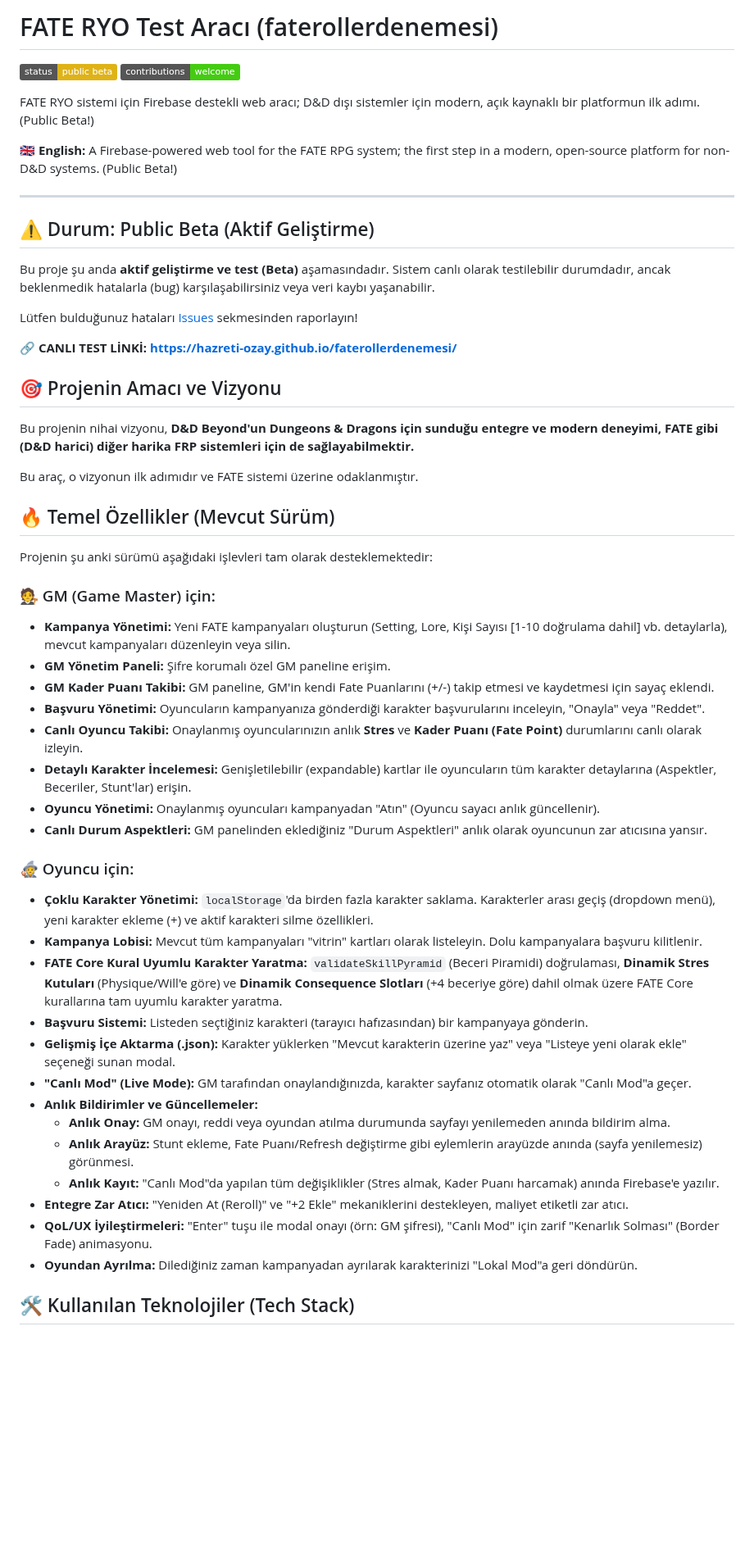
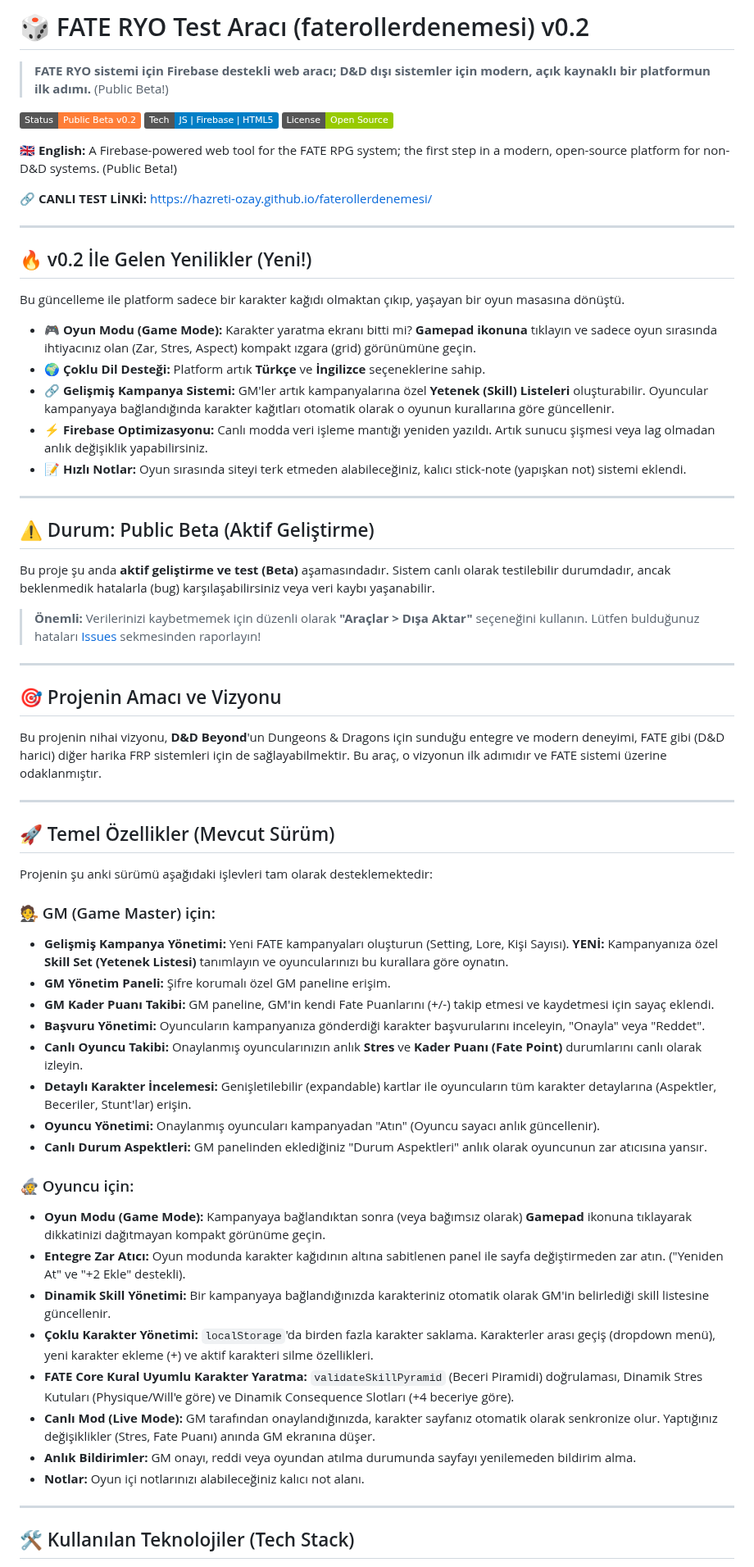
Before and after one commit to hazreti-ozay/faterollerdenemesi, a Markdown page: README.md, the part around one of its changes. Shown at 82% size. Rendered like a GitHub page; badges without logos; blank space fills up the shorter version.

Commit message:
Revise README for v0.2 updates and features
Updated README.md to reflect version 0.2 changes and improvements.

```diff
--- a/README.md
+++ b/README.md
@@ -1,11 +1,26 @@
-# FATE RYO Test Aracı (faterollerdenemesi)
+# 🎲 FATE RYO Test Aracı (faterollerdenemesi) v0.2
 
-[![Durum: Public Beta](https://img.shields.io/badge/status-public_beta-yellow.svg)](https://hazreti-ozay.github.io/faterollerdenemesi/)
-[![Katkı: Açık](https://img.shields.io/badge/contributions-welcome-brightgreen.svg?style=flat)](https://github.com/hazreti-ozay/faterollerdenemesi/blob/main/CONTRIBUTING.md)
+> **FATE RYO sistemi için Firebase destekli web aracı; D&D dışı sistemler için modern, açık kaynaklı bir platformun ilk adımı.** (Public Beta!)
 
-FATE RYO sistemi için Firebase destekli web aracı; D&D dışı sistemler için modern, açık kaynaklı bir platformun ilk adımı. (Public Beta!)
+[![Status](https://img.shields.io/badge/Status-Public%20Beta%20v0.2-orange)](https://hazreti-ozay.github.io/faterollerdenemesi/)
+[![Tech](https://img.shields.io/badge/Tech-JS%20%7C%20Firebase%20%7C%20HTML5-blue)]()
+[![License](https://img.shields.io/badge/License-Open%20Source-green)]()
 
-**🇬🇧 English:** A Firebase-powered web tool for the FATE RPG system; the first step in a modern, open-source platform for non-D&D systems. (Public Beta!)
+🇬🇧 **English:** A Firebase-powered web tool for the FATE RPG system; the first step in a modern, open-source platform for non-D&D systems. (Public Beta!)
+
+🔗 **CANLI TEST LİNKİ:** [https://hazreti-ozay.github.io/faterollerdenemesi/](https://hazreti-ozay.github.io/faterollerdenemesi/)
+
+---
+
+## 🔥 v0.2 İle Gelen Yenilikler (Yeni!)
+
+Bu güncelleme ile platform sadece bir karakter kağıdı olmaktan çıkıp, yaşayan bir oyun masasına dönüştü.
+
+* 🎮 **Oyun Modu (Game Mode):** Karakter yaratma ekranı bitti mi? **Gamepad ikonuna** tıklayın ve sadece oyun sırasında ihtiyacınız olan (Zar, Stres, Aspect) kompakt ızgara (grid) görünümüne geçin.
+* 🌍 **Çoklu Dil Desteği:** Platform artık **Türkçe** ve **İngilizce** seçeneklerine sahip.
+* 🔗 **Gelişmiş Kampanya Sistemi:** GM'ler artık kampanyalarına özel **Yetenek (Skill) Listeleri** oluşturabilir. Oyuncular kampanyaya bağlandığında karakter kağıtları otomatik olarak o oyunun kurallarına göre güncellenir.
+* ⚡ **Firebase Optimizasyonu:** Canlı modda veri işleme mantığı yeniden yazıldı. Artık sunucu şişmesi veya lag olmadan anlık değişiklik yapabilirsiniz.
+* 📝 **Hızlı Notlar:** Oyun sırasında siteyi terk etmeden alabileceğiniz, kalıcı stick-note (yapışkan not) sistemi eklendi.
 
 ---
 
@@ -13,22 +28,25 @@ FATE RYO sistemi için Firebase destekli web aracı; D&D dışı sistemler için
 
 Bu proje şu anda **aktif geliştirme ve test (Beta)** aşamasındadır. Sistem canlı olarak testilebilir durumdadır, ancak beklenmedik hatalarla (bug) karşılaşabilirsiniz veya veri kaybı yaşanabilir.
 
-Lütfen bulduğunuz hataları [Issues](https://github.com/hazreti-ozay/faterollerdenemesi/issues) sekmesinden raporlayın!
+> **Önemli:** Verilerinizi kaybetmemek için düzenli olarak **"Araçlar > Dışa Aktar"** seçeneğini kullanın.
+> Lütfen bulduğunuz hataları [Issues](https://github.com/hazreti-ozay/faterollerdenemesi/issues) sekmesinden raporlayın!
 
-🔗 **CANLI TEST LİNKİ:** [**https://hazreti-ozay.github.io/faterollerdenemesi/**](https://hazreti-ozay.github.io/faterollerdenemesi/)
+---
 
 ## 🎯 Projenin Amacı ve Vizyonu
 
-Bu projenin nihai vizyonu, **D&D Beyond'un Dungeons & Dragons için sunduğu entegre ve modern deneyimi, FATE gibi (D&D harici) diğer harika FRP sistemleri için de sağlayabilmektir.**
-
+Bu projenin nihai vizyonu, **D&D Beyond**'un Dungeons & Dragons için sunduğu entegre ve modern deneyimi, FATE gibi (D&D harici) diğer harika FRP sistemleri için de sağlayabilmektir.
 Bu araç, o vizyonun ilk adımıdır ve FATE sistemi üzerine odaklanmıştır.
 
-## 🔥 Temel Özellikler (Mevcut Sürüm)
+---
+
+## 🚀 Temel Özellikler (Mevcut Sürüm)
 
 Projenin şu anki sürümü aşağıdaki işlevleri tam olarak desteklemektedir:
 
 ### 🧑‍⚖️ GM (Game Master) için:
-* **Kampanya Yönetimi:** Yeni FATE kampanyaları oluşturun (Setting, Lore, Kişi Sayısı [1-10 doğrulama dahil] vb. detaylarla), mevcut kampanyaları düzenleyin veya silin.
+
+* **Gelişmiş Kampanya Yönetimi:** Yeni FATE kampanyaları oluşturun (Setting, Lore, Kişi Sayısı). **YENİ:** Kampanyanıza özel **Skill Set (Yetenek Listesi)** tanımlayın ve oyuncularınızı bu kurallara göre oynatın.
 * **GM Yönetim Paneli:** Şifre korumalı özel GM paneline erişim.
 * **GM Kader Puanı Takibi:** GM paneline, GM'in kendi Fate Puanlarını (+/-) takip etmesi ve kaydetmesi için sayaç eklendi.
 * **Başvuru Yönetimi:** Oyuncuların kampanyanıza gönderdiği karakter başvurularını inceleyin, "Onayla" veya "Reddet".
@@ -38,19 +56,17 @@ Projenin şu anki sürümü aşağıdaki işlevleri tam olarak desteklemektedir:
 * **Canlı Durum Aspektleri:** GM panelinden eklediğiniz "Durum Aspektleri" anlık olarak oyuncunun zar atıcısına yansır.
 
 ### 🧙 Oyuncu için:
+
+* **Oyun Modu (Game Mode):** Kampanyaya bağlandıktan sonra (veya bağımsız olarak) **Gamepad** ikonuna tıklayarak dikkatinizi dağıtmayan kompakt görünüme geçin.
+* **Entegre Zar Atıcı:** Oyun modunda karakter kağıdının altına sabitlenen panel ile sayfa değiştirmeden zar atın. ("Yeniden At" ve "+2 Ekle" destekli).
+* **Dinamik Skill Yönetimi:** Bir kampanyaya bağlandığınızda karakteriniz otomatik olarak GM'in belirlediği skill listesine güncellenir.
 * **Çoklu Karakter Yönetimi:** `localStorage`'da birden fazla karakter saklama. Karakterler arası geçiş (dropdown menü), yeni karakter ekleme (+) ve aktif karakteri silme özellikleri.
-* **Kampanya Lobisi:** Mevcut tüm kampanyaları "vitrin" kartları olarak listeleyin. Dolu kampanyalara başvuru kilitlenir.
-* **FATE Core Kural Uyumlu Karakter Yaratma:** `validateSkillPyramid` (Beceri Piramidi) doğrulaması, **Dinamik Stres Kutuları** (Physique/Will'e göre) ve **Dinamik Consequence Slotları** (+4 beceriye göre) dahil olmak üzere FATE Core kurallarına tam uyumlu karakter yaratma.
-* **Başvuru Sistemi:** Listeden seçtiğiniz karakteri (tarayıcı hafızasından) bir kampanyaya gönderin.
-* **Gelişmiş İçe Aktarma (.json):** Karakter yüklerken "Mevcut karakterin üzerine yaz" veya "Listeye yeni olarak ekle" seçeneği sunan modal.
-* **"Canlı Mod" (Live Mode):** GM tarafından onaylandığınızda, karakter sayfanız otomatik olarak "Canlı Mod"a geçer.
-* **Anlık Bildirimler ve Güncellemeler:**
-    * **Anlık Onay:** GM onayı, reddi veya oyundan atılma durumunda sayfayı yenilemeden anında bildirim alma.
-    * **Anlık Arayüz:** Stunt ekleme, Fate Puanı/Refresh değiştirme gibi eylemlerin arayüzde anında (sayfa yenilemesiz) görünmesi.
-    * **Anlık Kayıt:** "Canlı Mod"da yapılan tüm değişiklikler (Stres almak, Kader Puanı harcamak) anında Firebase'e yazılır.
-* **Entegre Zar Atıcı:** "Yeniden At (Reroll)" ve "+2 Ekle" mekaniklerini destekleyen, maliyet etiketli zar atıcı.
-* **QoL/UX İyileştirmeleri:** "Enter" tuşu ile modal onayı (örn: GM şifresi), "Canlı Mod" için zarif "Kenarlık Solması" (Border Fade) animasyonu.
-* **Oyundan Ayrılma:** Dilediğiniz zaman kampanyadan ayrılarak karakterinizi "Lokal Mod"a geri döndürün.
+* **FATE Core Kural Uyumlu Karakter Yaratma:** `validateSkillPyramid` (Beceri Piramidi) doğrulaması, Dinamik Stres Kutuları (Physique/Will'e göre) ve Dinamik Consequence Slotları (+4 beceriye göre).
+* **Canlı Mod (Live Mode):** GM tarafından onaylandığınızda, karakter sayfanız otomatik olarak senkronize olur. Yaptığınız değişiklikler (Stres, Fate Puanı) anında GM ekranına düşer.
+* **Anlık Bildirimler:** GM onayı, reddi veya oyundan atılma durumunda sayfayı yenilemeden bildirim alma.
+* **Notlar:** Oyun içi notlarınızı alabileceğiniz kalıcı not alanı.
+
+---
 
 ## 🛠️ Kullanılan Teknolojiler (Tech Stack)
 
```
Also changed, not shown: other parts of README.md (+18 -7 lines).
